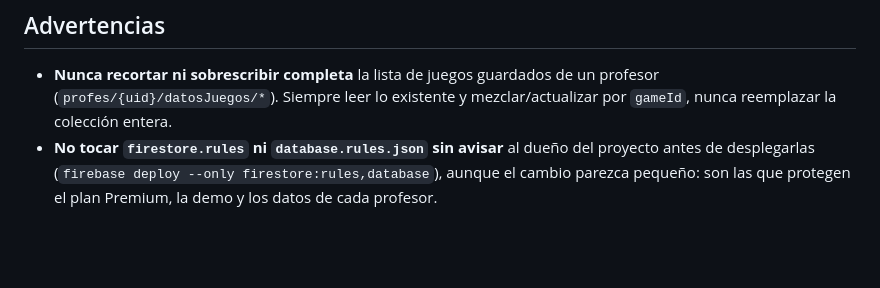
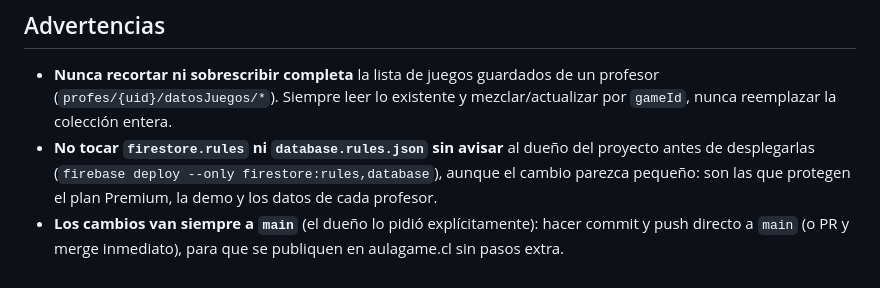
Before and after one commit to snlmjjs-tech/AULAGAME, a Markdown page: CLAUDE.md, the part around the change. GitHub-like rendering; blank space fills up the shorter version.

Commit message:
CLAUDE.md: los cambios siempre van a main
Co-Authored-By: Claude Sonnet 5.5 <noreply@anthropic.com>
Claude-Session: https://claude.ai/code/session_01N3YVVCc7jXfM6AD6EGGfaB

```diff
--- a/CLAUDE.md
+++ b/CLAUDE.md
@@ -92,3 +92,5 @@ que vive cifrado en GitHub (Settings → Secrets → Actions) y solo tiene permi
 - **No tocar `firestore.rules` ni `database.rules.json` sin avisar** al dueño del proyecto antes
   de desplegarlas (`firebase deploy --only firestore:rules,database`), aunque el cambio parezca
   pequeño: son las que protegen el plan Premium, la demo y los datos de cada profesor.
+- **Los cambios van siempre a `main`** (el dueño lo pidió explícitamente): hacer commit y push
+  directo a `main` (o PR y merge inmediato), para que se publiquen en aulagame.cl sin pasos extra.
```
